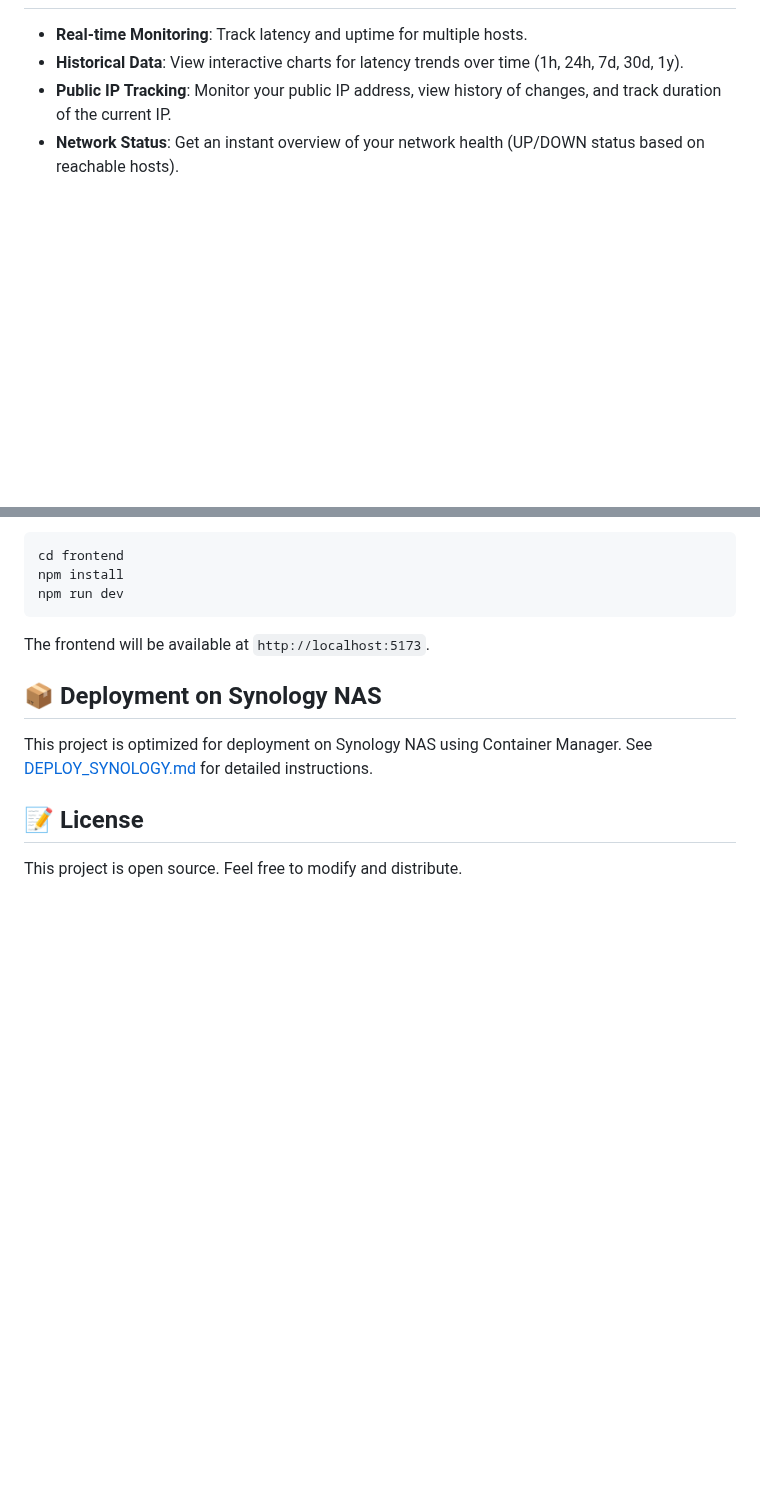
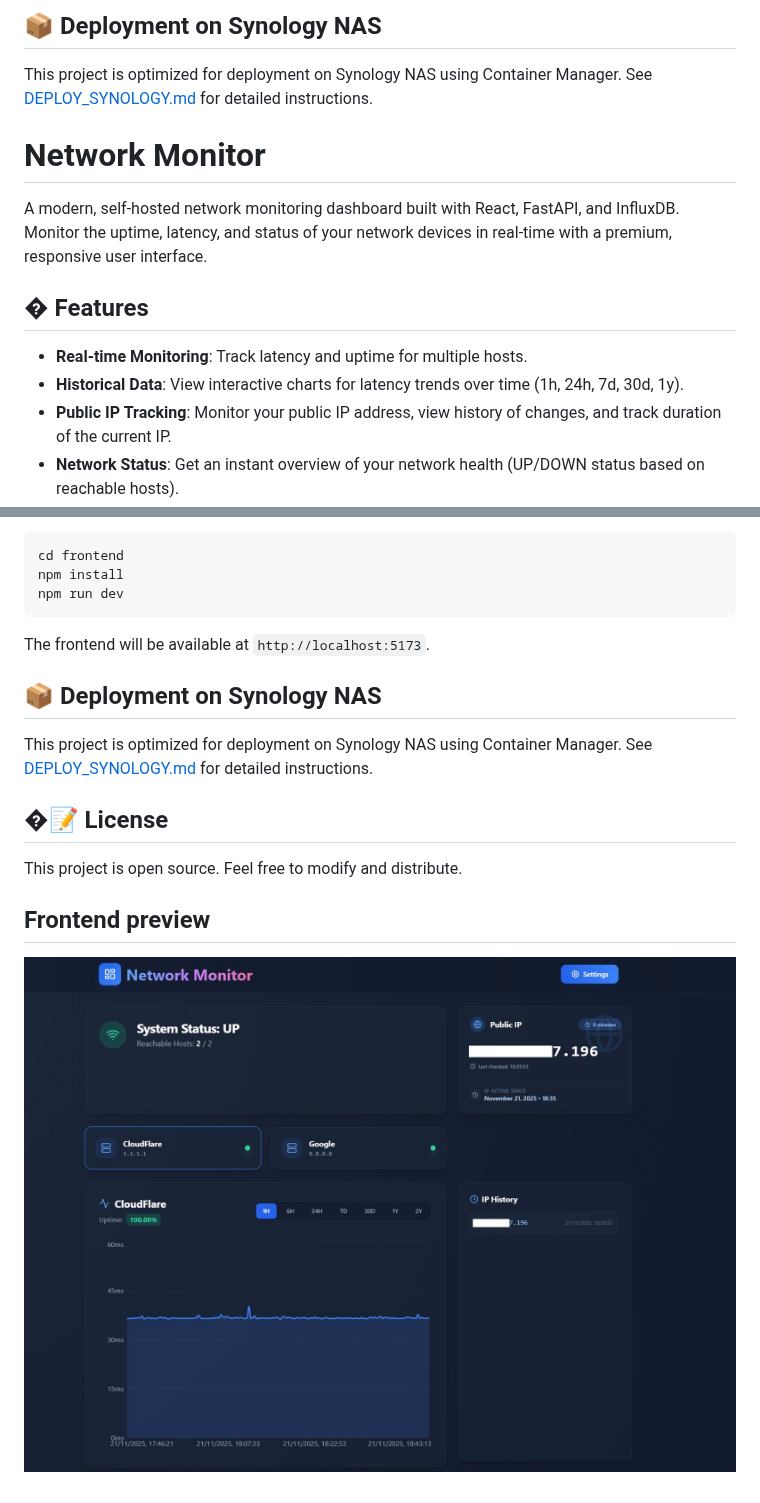
Before and after one commit to valhalla94/NetworkMonitor, a Markdown page: README.md, 2 parts joined by grey strips. GitHub-like rendering; pictures changed too: UI.jpg (added); blank space fills up the shorter version.

```diff
--- a/README.md
+++ b/README.md
@@ -6,3 +74,13 @@ A modern, self-hosted network monitoring dashboard built with React, FastAPI, an
+## 📦 Deployment on Synology NAS
+
+This project is optimized for deployment on Synology NAS using Container Manager.
+See [DEPLOY_SYNOLOGY.md](./DEPLOY_SYNOLOGY.md) for detailed instructions.
+
+# Network Monitor
+
+A modern, self-hosted network monitoring dashboard built with React, FastAPI, and InfluxDB. Monitor the uptime, latency, and status of your network devices in real-time with a premium, responsive user interface.
+
+## � Features
 
 *   **Real-time Monitoring**: Track latency and uptime for multiple hosts.
 *   **Historical Data**: View interactive charts for latency trends over time (1h, 24h, 7d, 30d, 1y).
@@ -76,6 +154,10 @@ The frontend will be available at `http://localhost:5173`.
 This project is optimized for deployment on Synology NAS using Container Manager.
 See [DEPLOY_SYNOLOGY.md](./DEPLOY_SYNOLOGY.md) for detailed instructions.
 
-## 📝 License
+## �📝 License
 
 This project is open source. Feel free to modify and distribute.
+
+## Frontend preview
+
+![Frontend UI](UI.jpg)
```
Also changed, not shown: other parts of README.md (+68 -0 lines).
